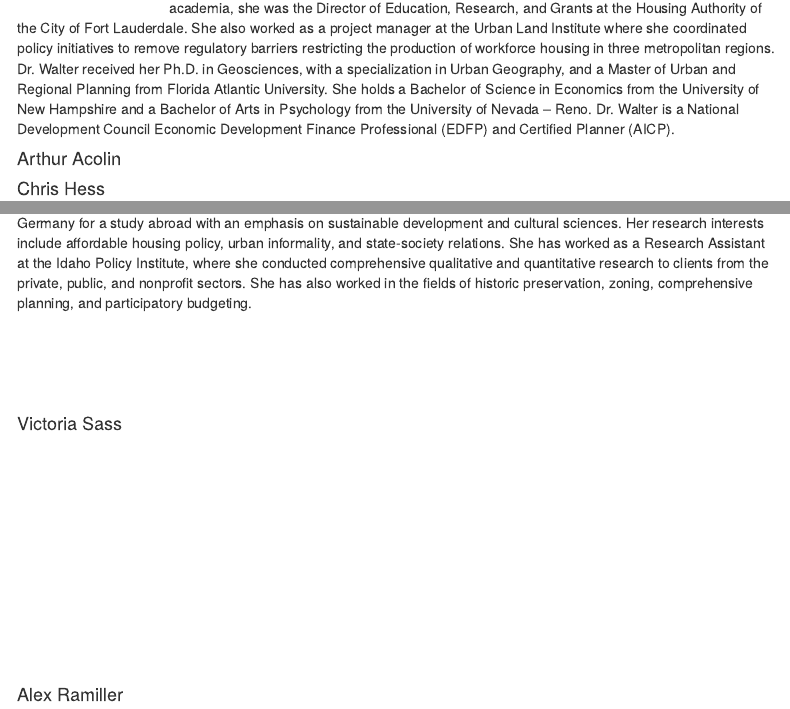
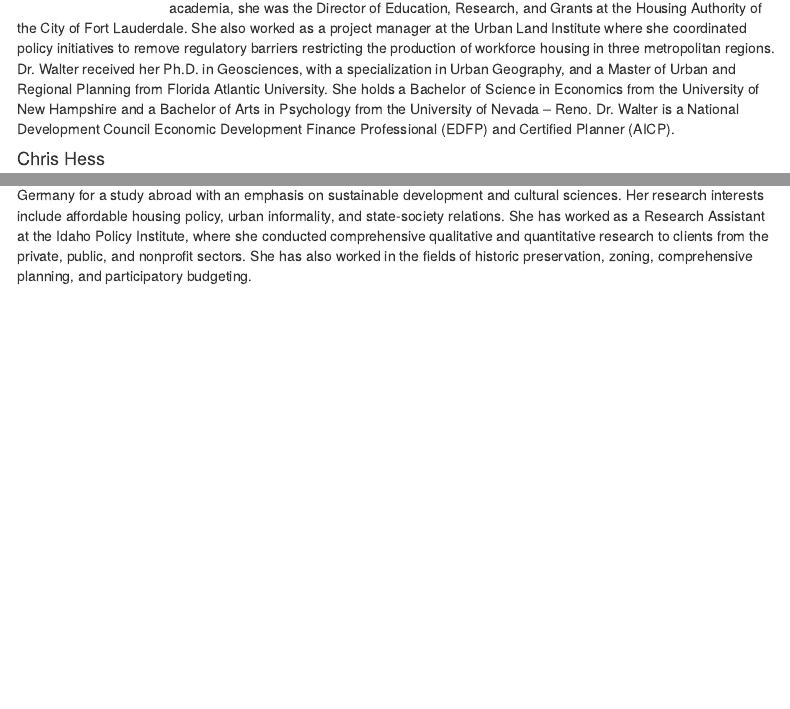
Before and after one commit to national-rent/national-rent.github.io, an R Markdown document (index.Rmd): the page in a window 1100 px wide, from 2940 px down, and a second part further down, joined at a grey line. Rendered offline with R 4.5, knitr and Pandoc, with nearby package versions; a font, style sheet, LaTeX package, included part or bibliography that could not be used is replaced or left out; menus at the side of the page are left out.

Commit message:
temporarily removed names w/o bios

````diff
--- a/index.Rmd
+++ b/index.Rmd
@@ -141,7 +141,6 @@ Rebecca J. Walter is an Associate Professor and Windermere Endowed Chair in the
 
 Dr. Walter has over ten years of experience as a practitioner in the housing field. Prior to joining academia, she was the Director of Education, Research, and Grants at the Housing Authority of the City of Fort Lauderdale. She also worked as a project manager at the Urban Land Institute where she coordinated policy initiatives to remove regulatory barriers restricting the production of workforce housing in three metropolitan regions. Dr. Walter received her Ph.D. in Geosciences, with a specialization in Urban Geography, and a Master of Urban and Regional Planning from Florida Atlantic University. She holds a Bachelor of Science in Economics from the University of New Hampshire and a Bachelor of Arts in Psychology from the University of Nevada – Reno. Dr. Walter is a National Development Council Economic Development Finance Professional (EDFP) and Certified Planner (AICP).
 
-#### Arthur Acolin
 #### Chris Hess
 ```{r out.width='20%', out.extra='style="float:left; padding:10px"'}
 knitr::include_graphics("images/hess.png")
@@ -179,35 +178,3 @@ knitr::include_graphics("images/costa.jpg")
 ```
 
 Ana Costa is a Doctoral student of Urban Design and Planning at the University of Washington. She holds a Master of Public Administration degree from Boise State University and a bachelor’s degree in Architecture and Urbanism from the Federal University of Minas Gerais, Brazil. She also spent 18 months in Germany for a study abroad with an emphasis on sustainable development and cultural sciences. Her research interests include affordable housing policy, urban informality, and state-society relations. She has worked as a Research Assistant at the Idaho Policy Institute, where she conducted comprehensive qualitative and quantitative research to clients from the private, public, and nonprofit sectors. She has also worked in the fields of historic preservation, zoning, comprehensive planning, and participatory budgeting.
-
-\
-
-
-\
-
-\
-
-#### Victoria Sass
-
-\
-
-\
-
-\
-
-\
-
-\
-
-\
-
-\
-
-\
-
-
-#### Alex Ramiller
-
-\
-
-\
````
